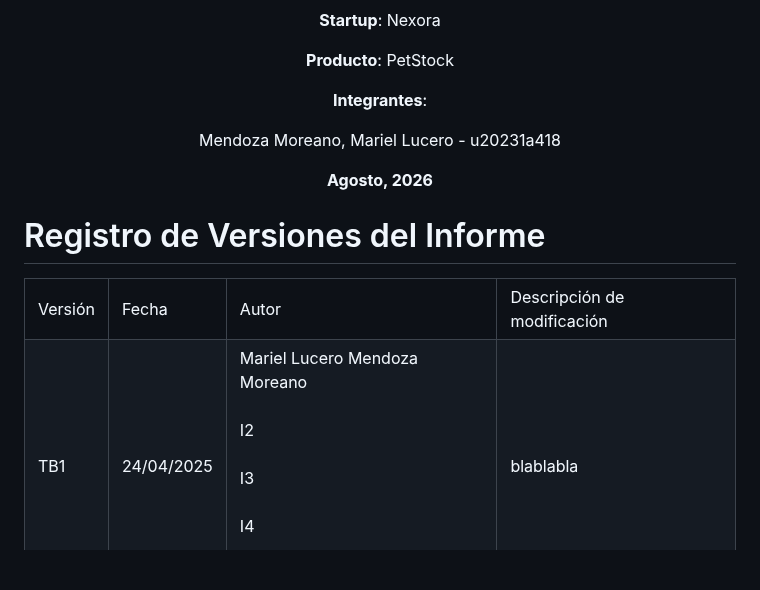
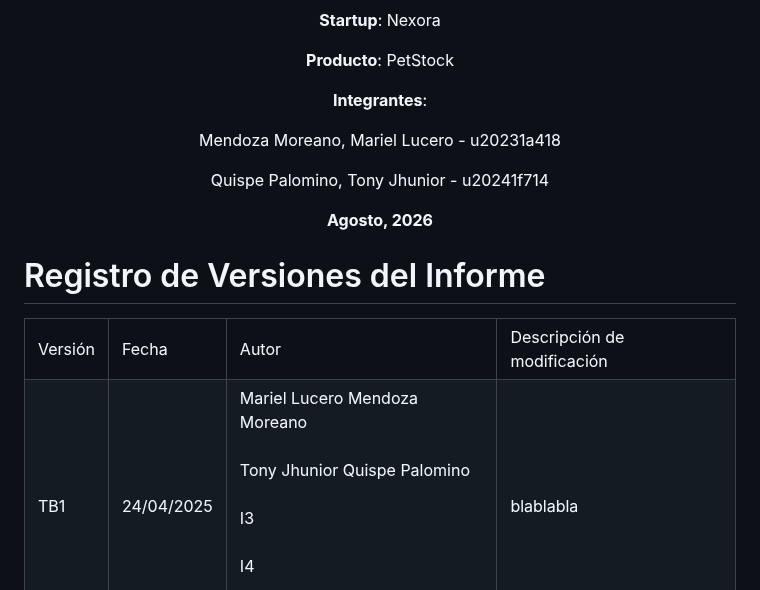
Before and after one commit to 1ASI0730-2620-8074-PetStock/upc-pre-202620--1asi0730-8074-PetStock-report, a Markdown page: README.md, the part around one of its changes. Drawn GitHub-style; blank space fills up the shorter version.

```diff
--- a/README.md
+++ b/README.md
@@ -22,6 +22,8 @@
 
 Mendoza Moreano, Mariel Lucero  - u20231a418
 
+Quispe Palomino, Tony Jhunior - u20241f714
+
 **Agosto, 2026**
 </div>
 
@@ -42,7 +44,7 @@ Mendoza Moreano, Mariel Lucero  - u20231a418
 <td class="c5" style="border: 1px solid black;">24/04/2025</td>
 <td class="c5" style="border: 1px solid black;">
 Mariel Lucero Mendoza Moreano<br><br>
-I2<br><br>
+Tony Jhunior Quispe Palomino<br><br>
 I3<br><br>
 I4<br><br>
 I5
```
Also changed, not shown: other parts of README.md (+54 -2 lines), assets/team/Tony-Quispe.jpeg (added).
